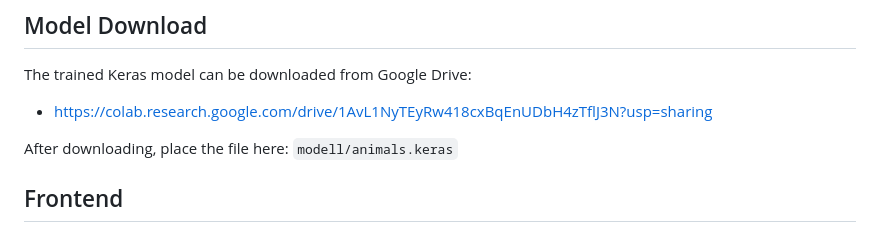
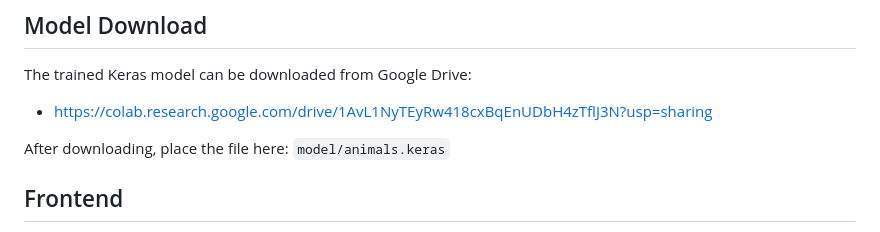
Before and after one commit to Anastasia-Su/ai-animal-recognition, a Markdown page: README.md, the part around the change. GitHub-like rendering.

Commit message:
Change file path1

```diff
--- a/README.md
+++ b/README.md
@@ -32,7 +32,7 @@ The trained Keras model can be downloaded from Google Drive:
 
 - https://colab.research.google.com/drive/1AvL1NyTEyRw418cxBqEnUDbH4zTflJ3N?usp=sharing
 
-After downloading, place the file here: `modell/animals.keras`
+After downloading, place the file here: `model/animals.keras`
 
 ## Frontend
 
```
